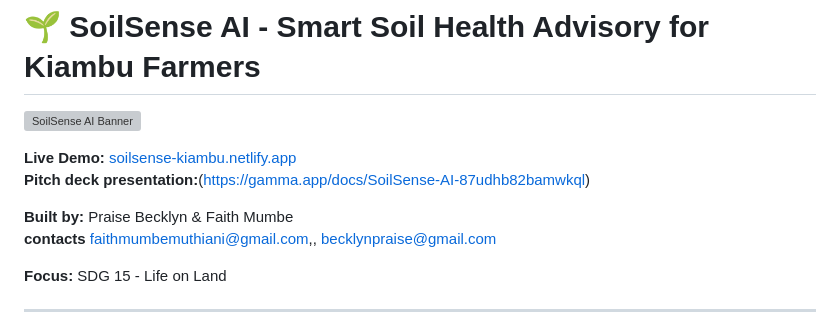
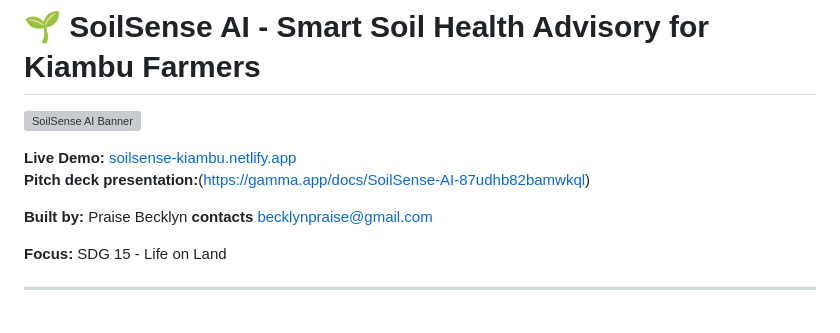
Before and after one commit to B-Lynx-del/soilsense-ai, a Markdown page: README.md, the part around the change. Drawn GitHub-style; grey boxes are pictures that could not be loaded.

Commit message:
Revise contributors and contact details in README
Updated contact information and removed one contributor.

```diff
--- a/README.md
+++ b/README.md
@@ -5,8 +5,8 @@
 **Live Demo:** [soilsense-kiambu.netlify.app](https://soilsense-kiambu.netlify.app)
 **Pitch deck presentation:**(https://gamma.app/docs/SoilSense-AI-87udhb82bamwkql)
 
-**Built by:** Praise Becklyn & Faith Mumbe
-**contacts**  faithmumbemuthiani@gmail.com,,
+**Built by:** Praise Becklyn
+**contacts**
               becklynpraise@gmail.com
 
 
```
